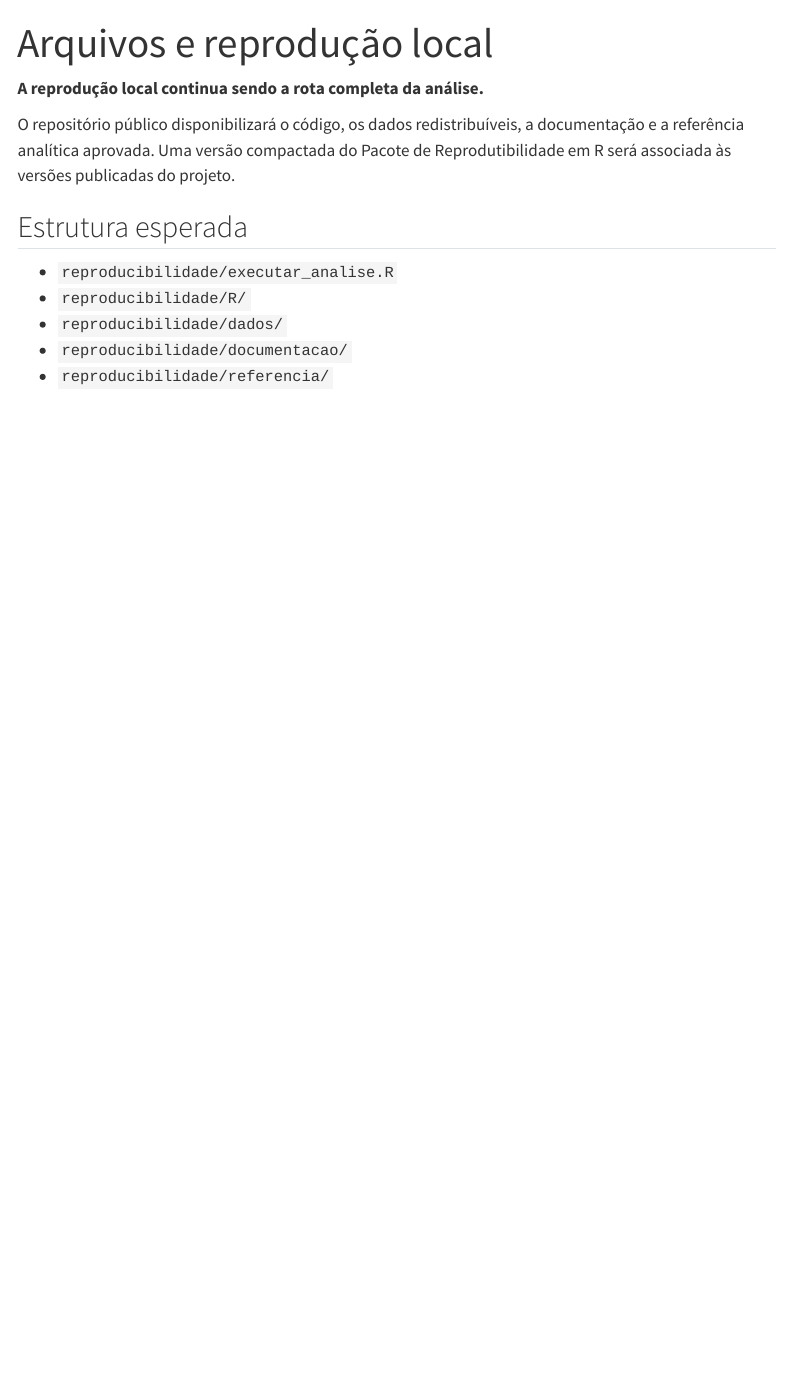
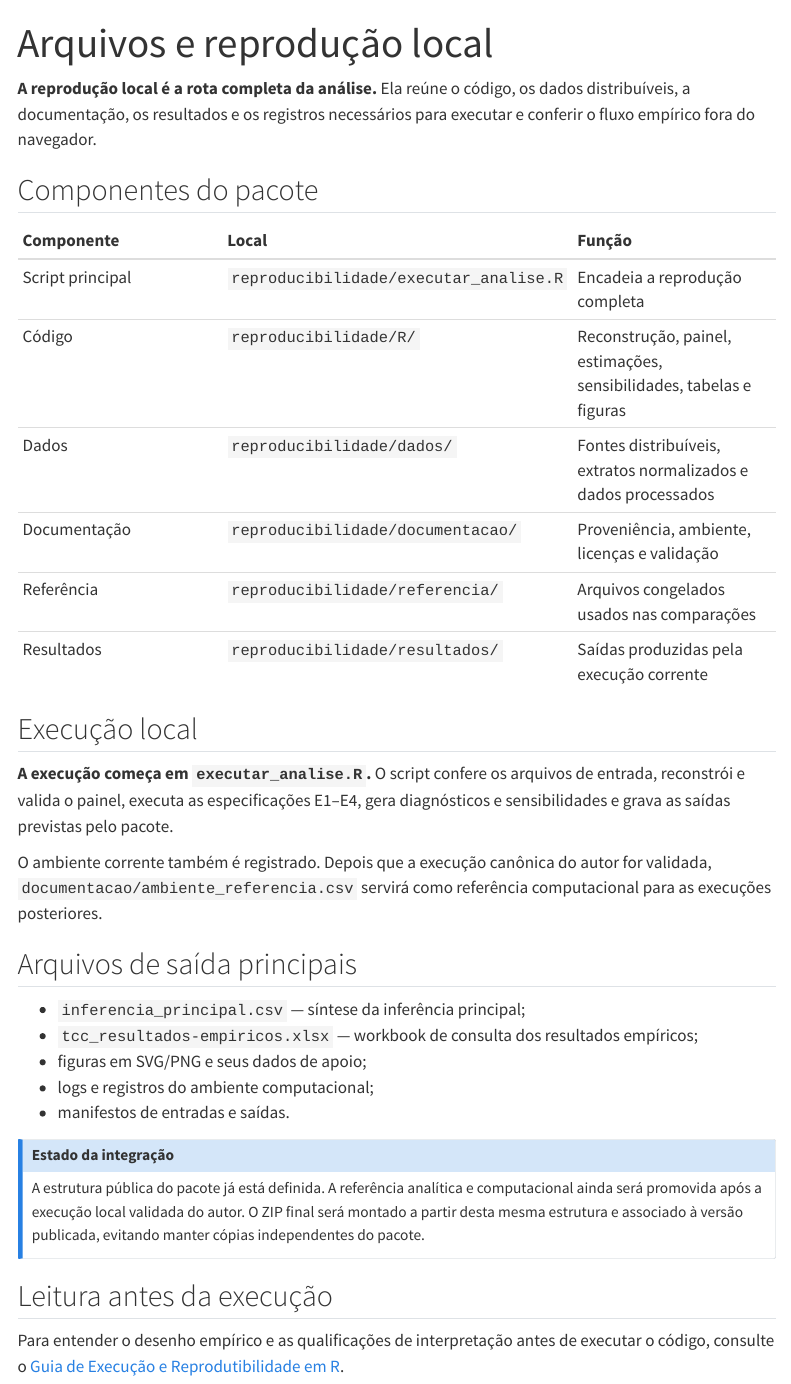
Before and after one commit to Ambiente-de-teste-MM/tcc-reprodutibilidade, a Quarto document (site/arquivos.qmd): the page in a window 1100 px wide, from its top. Rendered offline with R 4.5, knitr and Pandoc in place of Quarto, with nearby package versions; menus at the side of the page are left out.

Commit message:
Upgrade Pilot 01 local-reproduction files page

```diff
--- a/site/arquivos.qmd
+++ b/site/arquivos.qmd
@@ -2,14 +2,37 @@
 title: "Arquivos e reprodução local"
 ---
 
-**A reprodução local continua sendo a rota completa da análise.**
+**A reprodução local é a rota completa da análise.** Ela reúne o código, os dados distribuíveis, a documentação, os resultados e os registros necessários para executar e conferir o fluxo empírico fora do navegador.
 
-O repositório público disponibilizará o código, os dados redistribuíveis, a documentação e a referência analítica aprovada. Uma versão compactada do Pacote de Reprodutibilidade em R será associada às versões publicadas do projeto.
+## Componentes do pacote
 
-## Estrutura esperada
+| Componente | Local | Função |
+| :-- | :-- | :-- |
+| Script principal | `reproducibilidade/executar_analise.R` | Encadeia a reprodução completa |
+| Código | `reproducibilidade/R/` | Reconstrução, painel, estimações, sensibilidades, tabelas e figuras |
+| Dados | `reproducibilidade/dados/` | Fontes distribuíveis, extratos normalizados e dados processados |
+| Documentação | `reproducibilidade/documentacao/` | Proveniência, ambiente, licenças e validação |
+| Referência | `reproducibilidade/referencia/` | Arquivos congelados usados nas comparações |
+| Resultados | `reproducibilidade/resultados/` | Saídas produzidas pela execução corrente |
 
-- `reproducibilidade/executar_analise.R`
-- `reproducibilidade/R/`
-- `reproducibilidade/dados/`
-- `reproducibilidade/documentacao/`
-- `reproducibilidade/referencia/`
+## Execução local
+
+**A execução começa em `executar_analise.R`.** O script confere os arquivos de entrada, reconstrói e valida o painel, executa as especificações E1–E4, gera diagnósticos e sensibilidades e grava as saídas previstas pelo pacote.
+
+O ambiente corrente também é registrado. Depois que a execução canônica do autor for validada, `documentacao/ambiente_referencia.csv` servirá como referência computacional para as execuções posteriores.
+
+## Arquivos de saída principais
+
+- `inferencia_principal.csv` — síntese da inferência principal;
+- `tcc_resultados-empiricos.xlsx` — workbook de consulta dos resultados empíricos;
+- figuras em SVG/PNG e seus dados de apoio;
+- logs e registros do ambiente computacional;
+- manifestos de entradas e saídas.
+
+::: {.callout-note title="Estado da integração"}
+A estrutura pública do pacote já está definida. A referência analítica e computacional ainda será promovida após a execução local validada do autor. O ZIP final será montado a partir desta mesma estrutura e associado à versão publicada, evitando manter cópias independentes do pacote.
+:::
+
+## Leitura antes da execução
+
+Para entender o desenho empírico e as qualificações de interpretação antes de executar o código, consulte o [Guia de Execução e Reprodutibilidade em R](guia.qmd).
```
